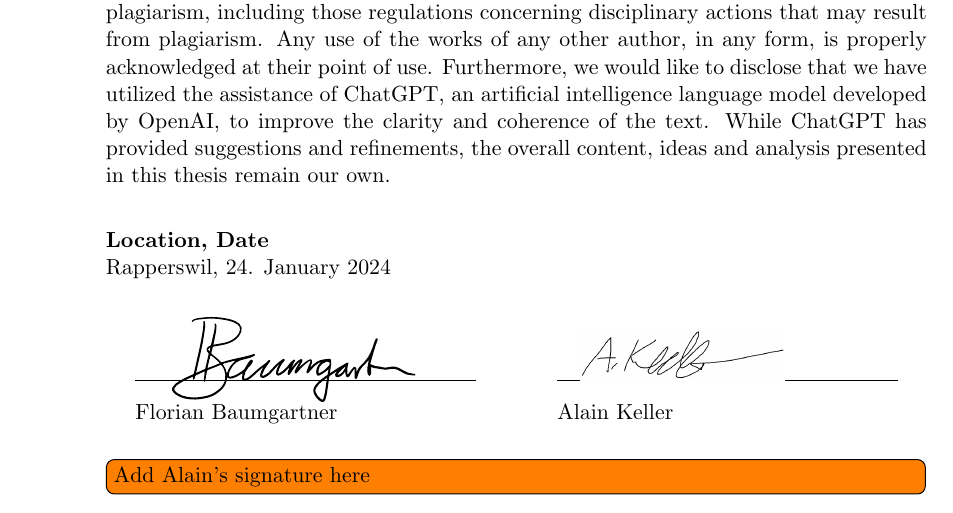
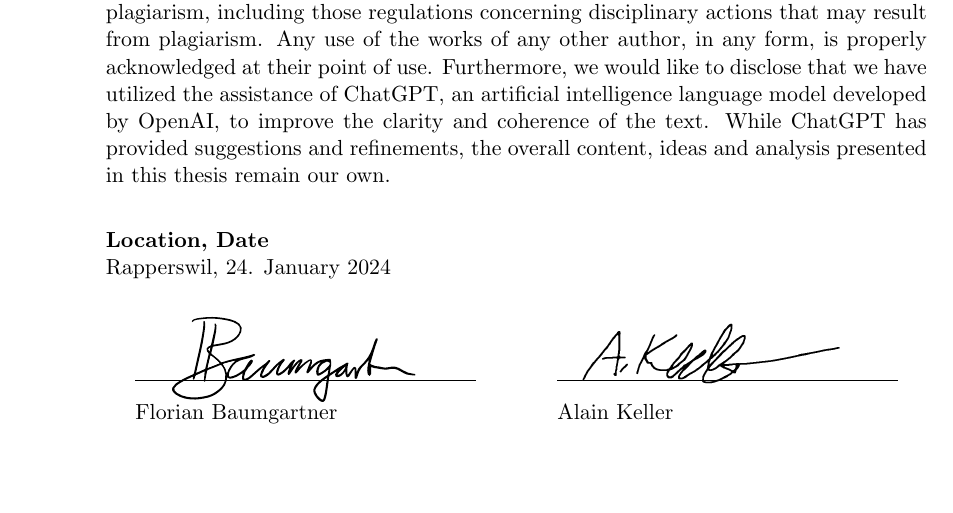
Before and after one commit to PA-OST-2023/heron-documentation, a LaTeX thesis (PA_Project_Heron.tex, which reads sections/a_appendix.tex): part of page 94 of 157, cut so that both start at the same text. Compiled offline with pdfLaTeX.

Commit message:
Made signature transparent

```diff
--- a/sections/a_appendix.tex
+++ b/sections/a_appendix.tex
@@ -20,8 +20,7 @@ Rapperswil, 24. January 2024
 \end{tabular}
 
 \includegraphics[width=4.8cm, align=t, smash=br, hshift=0.9cm, vshift=2.55cm]{appendix/Signature_Florian_Baumgartner.pdf}
-\includegraphics[width=3.6cm, align=t, smash=br, hshift=8.25cm, vshift=1.8cm]{appendix/Signature_Alain_Keller.png}
-\todo[inline]{Add Alain's signature here}
+\includegraphics[width=4.6cm, align=t, smash=br, hshift=8.25cm, vshift=1.95cm]{appendix/Signature_Alain_Keller.png}
 \newpage
 
 \section{Data Archive} \label{Data Archive}
```
Also changed, not shown: appendix/signature_Alain_Keller.png.
